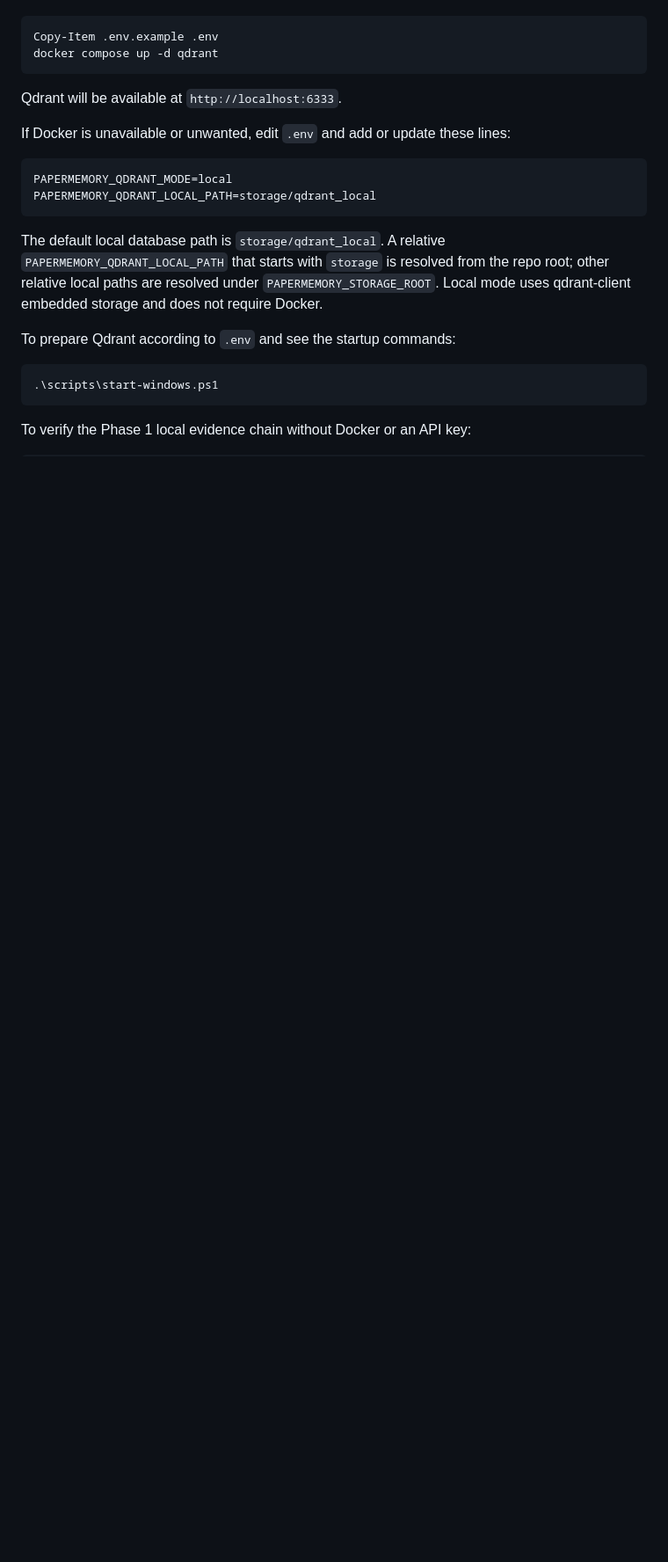
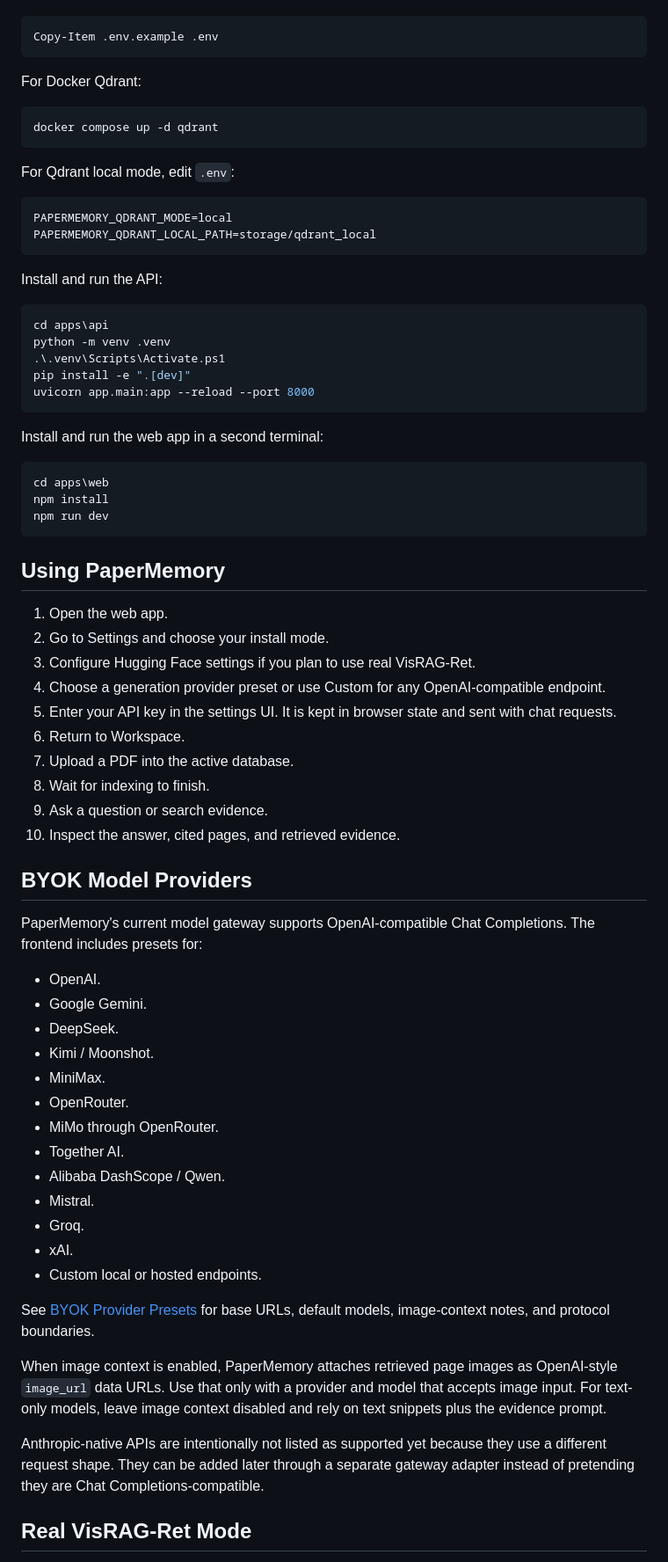
Before and after one commit to miles031104/papermemory, a Markdown page: README.md, the part around one of its changes. Shown at 88% size. Rendered like a GitHub page; blank space fills up the shorter version.

````diff
--- a/README.md
+++ b/README.md
@@ -51,24 +160,84 @@ Copy the environment template and start Qdrant server mode:
 
 ```powershell
 Copy-Item .env.example .env
+```
+
+For Docker Qdrant:
+
+```powershell
 docker compose up -d qdrant
 ```
 
-Qdrant will be available at `http://localhost:6333`.
-
-If Docker is unavailable or unwanted, edit `.env` and add or update these lines:
+For Qdrant local mode, edit `.env`:
 
 ```dotenv
 PAPERMEMORY_QDRANT_MODE=local
 PAPERMEMORY_QDRANT_LOCAL_PATH=storage/qdrant_local
 ```
 
-The default local database path is `storage/qdrant_local`. A relative `PAPERMEMORY_QDRANT_LOCAL_PATH` that starts with `storage` is resolved from the repo root; other relative local paths are resolved under `PAPERMEMORY_STORAGE_ROOT`. Local mode uses qdrant-client embedded storage and does not require Docker.
-
-To prepare Qdrant according to `.env` and see the startup commands:
+Install and run the API:
 
 ```powershell
-.\scripts\start-windows.ps1
+cd apps\api
+python -m venv .venv
+.\.venv\Scripts\Activate.ps1
+pip install -e ".[dev]"
+uvicorn app.main:app --reload --port 8000
 ```
 
-To verify the Phase 1 local evidence chain without Docker or an API key:
+Install and run the web app in a second terminal:
+
+```powershell
+cd apps\web
+npm install
+npm run dev
+```
+
+## Using PaperMemory
+
+1. Open the web app.
+2. Go to Settings and choose your install mode.
+3. Configure Hugging Face settings if you plan to use real VisRAG-Ret.
+4. Choose a generation provider preset or use Custom for any OpenAI-compatible
+   endpoint.
+5. Enter your API key in the settings UI. It is kept in browser state and sent
+   with chat requests.
+6. Return to Workspace.
+7. Upload a PDF into the active database.
+8. Wait for indexing to finish.
+9. Ask a question or search evidence.
+10. Inspect the answer, cited pages, and retrieved evidence.
+
+## BYOK Model Providers
+
+PaperMemory's current model gateway supports OpenAI-compatible Chat Completions.
+The frontend includes presets for:
+
+- OpenAI.
+- Google Gemini.
+- DeepSeek.
+- Kimi / Moonshot.
+- MiniMax.
+- OpenRouter.
+- MiMo through OpenRouter.
+- Together AI.
+- Alibaba DashScope / Qwen.
+- Mistral.
+- Groq.
+- xAI.
+- Custom local or hosted endpoints.
+
+See [BYOK Provider Presets](docs/BYOK_PROVIDERS.md) for base URLs, default models,
+image-context notes, and protocol boundaries.
+
+When image context is enabled, PaperMemory attaches retrieved page images as
+OpenAI-style `image_url` data URLs. Use that only with a provider and model that
+accepts image input. For text-only models, leave image context disabled and rely
+on text snippets plus the evidence prompt.
+
+Anthropic-native APIs are intentionally not listed as supported yet because they
+use a different request shape. They can be added later through a separate gateway
+adapter instead of pretending they are Chat Completions-compatible.
+
+## Real VisRAG-Ret Mode
+
````
Also changed, not shown: other parts of README.md (+229 -48 lines).
